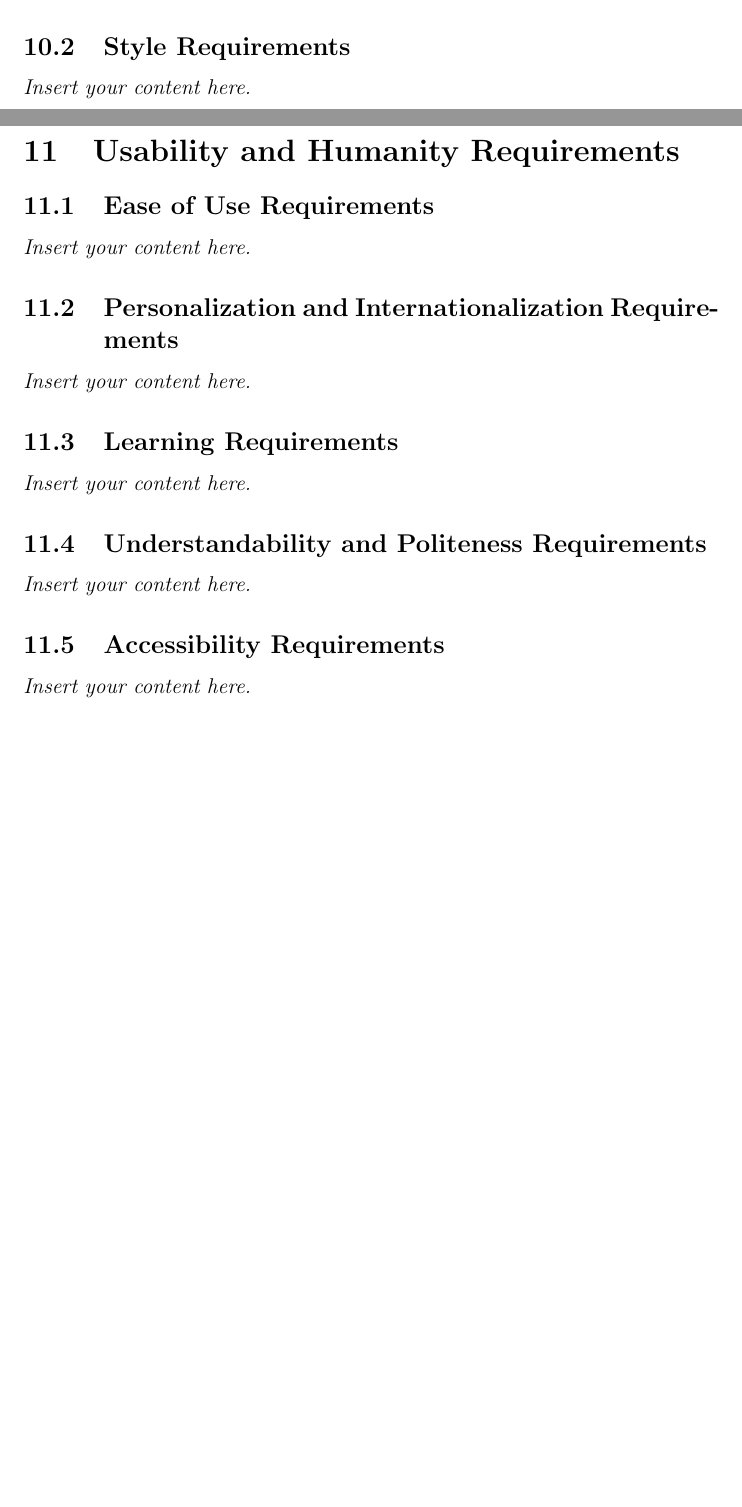
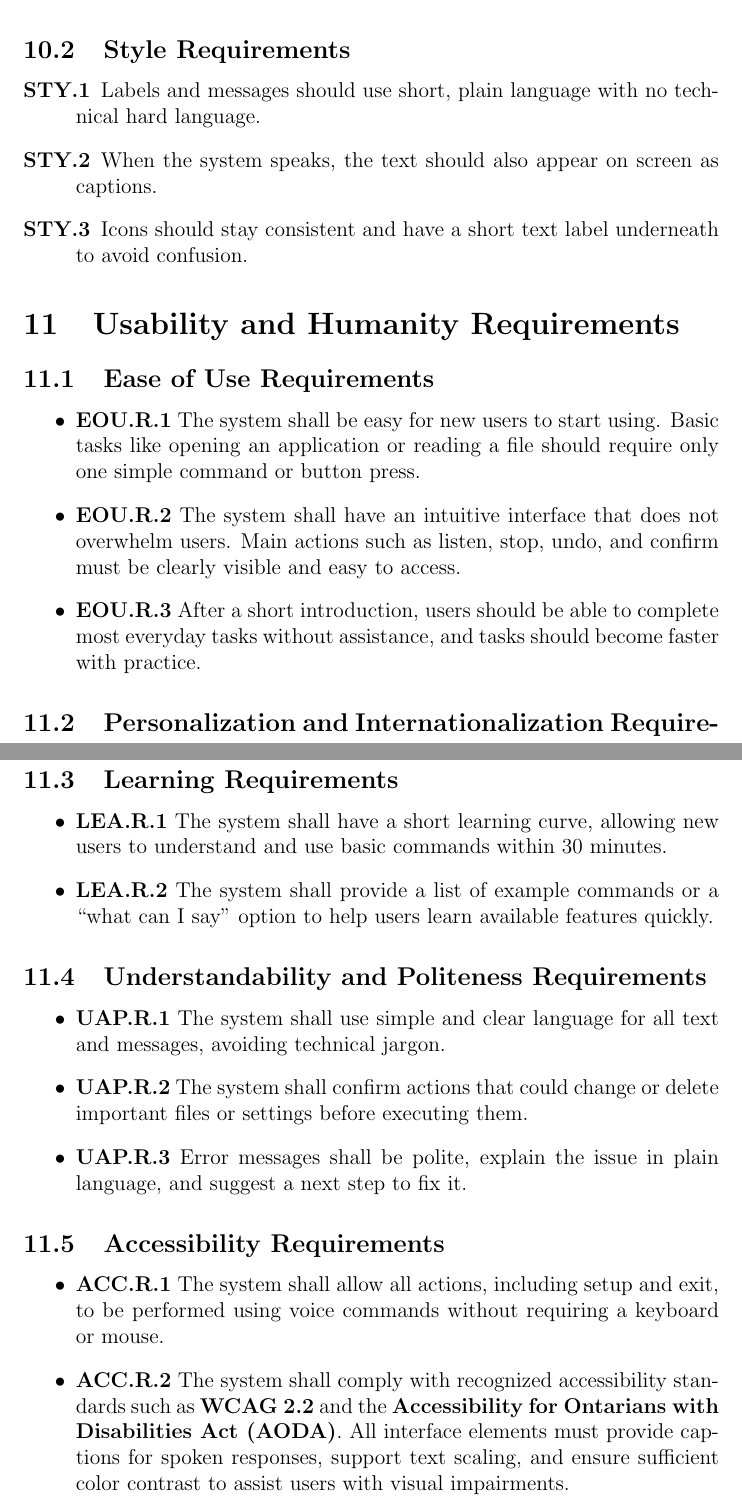
Before and after one commit to gkpodder/Capstone, a LaTeX document (docs/SRS-Volere/SRS.tex): two parts of pages 13 and 14 of 20 before the commit and two parts of pages 14 and 15 of 22 after it, joined at a grey line, cut so that both start at the same text, the shorter picture padded with empty space. Compiled offline with pdfLaTeX.

Commit message:
part 10,11,12 added

```diff
--- a/docs/SRS-Volere/SRS.tex
+++ b/docs/SRS-Volere/SRS.tex
@@ -238,8 +254,35 @@ involved in the Project}
+  can choose what is most comfortable for them.
+\end{description}
+
 \subsection{Style Requirements}
-\lips
+
+\begin{description}
+  \item[STY.1] Labels and messages should use short, plain language with no
+  technical hard language.
+
+  \item[STY.2] When the system speaks, the text should also appear on
+  screen as captions.
+
+  \item[STY.3] Icons should stay consistent and have a short text label
+  underneath to avoid confusion.
+\end{description}
 
 \section{Usability and Humanity Requirements}
+
 \subsection{Ease of Use Requirements}
-\lips
+
+\begin{itemize}
+  \item \textbf{EOU.R.1} The system shall be easy for new users to start using.
+  Basic tasks like opening an application or reading a file should require only
+  one simple command or button press.
+
+  \item \textbf{EOU.R.2} The system shall have an intuitive interface that does
+  not overwhelm users. Main actions such as listen, stop, undo, and confirm
+  must be clearly visible and easy to access.
+
+  \item \textbf{EOU.R.3} After a short introduction, users should be able to
+  complete most everyday tasks without assistance, and tasks should become
+  faster with practice.
+\end{itemize}
+
 \subsection{Personalization and Internationalization Requirements}
-\lips
@@ -246,6 +298,36 @@ involved in the Project}
 \subsection{Learning Requirements}
-\lips
+
+\begin{itemize}
+  \item \textbf{LEA.R.1} The system shall have a short learning curve, allowing
+  new users to understand and use basic commands within 30 minutes.
+
+  \item \textbf{LEA.R.2} The system shall provide a list of example commands
+  or a ``what can I say'' option to help users learn available features quickly.
+\end{itemize}
+
 \subsection{Understandability and Politeness Requirements}
-\lips
+
+\begin{itemize}
+  \item \textbf{UAP.R.1} The system shall use simple and clear language for all
+  text and messages, avoiding technical jargon.
+
+  \item \textbf{UAP.R.2} The system shall confirm actions that could change or
+  delete important files or settings before executing them.
+
+  \item \textbf{UAP.R.3} Error messages shall be polite, explain the issue in
+  plain language, and suggest a next step to fix it.
+\end{itemize}
+
 \subsection{Accessibility Requirements}
-\lips
+
+\begin{itemize}
+  \item \textbf{ACC.R.1} The system shall allow all actions, including setup and
+  exit, to be performed using voice commands without requiring a keyboard
+  or mouse.
+
+  \item \textbf{ACC.R.2} The system shall comply with recognized accessibility
+  standards such as \textbf{WCAG 2.2} and the \textbf{Accessibility for Ontarians
+  with Disabilities Act (AODA)}. All interface elements must provide captions for
+  spoken responses, support text scaling, and ensure sufficient color contrast to
+  assist users with visual impairments.
+\end{itemize}
```
Also changed, not shown: docs/SRS-Volere/SRS.pdf, docs/SRS-Volere/SRS.tex (99 more changed lines).
